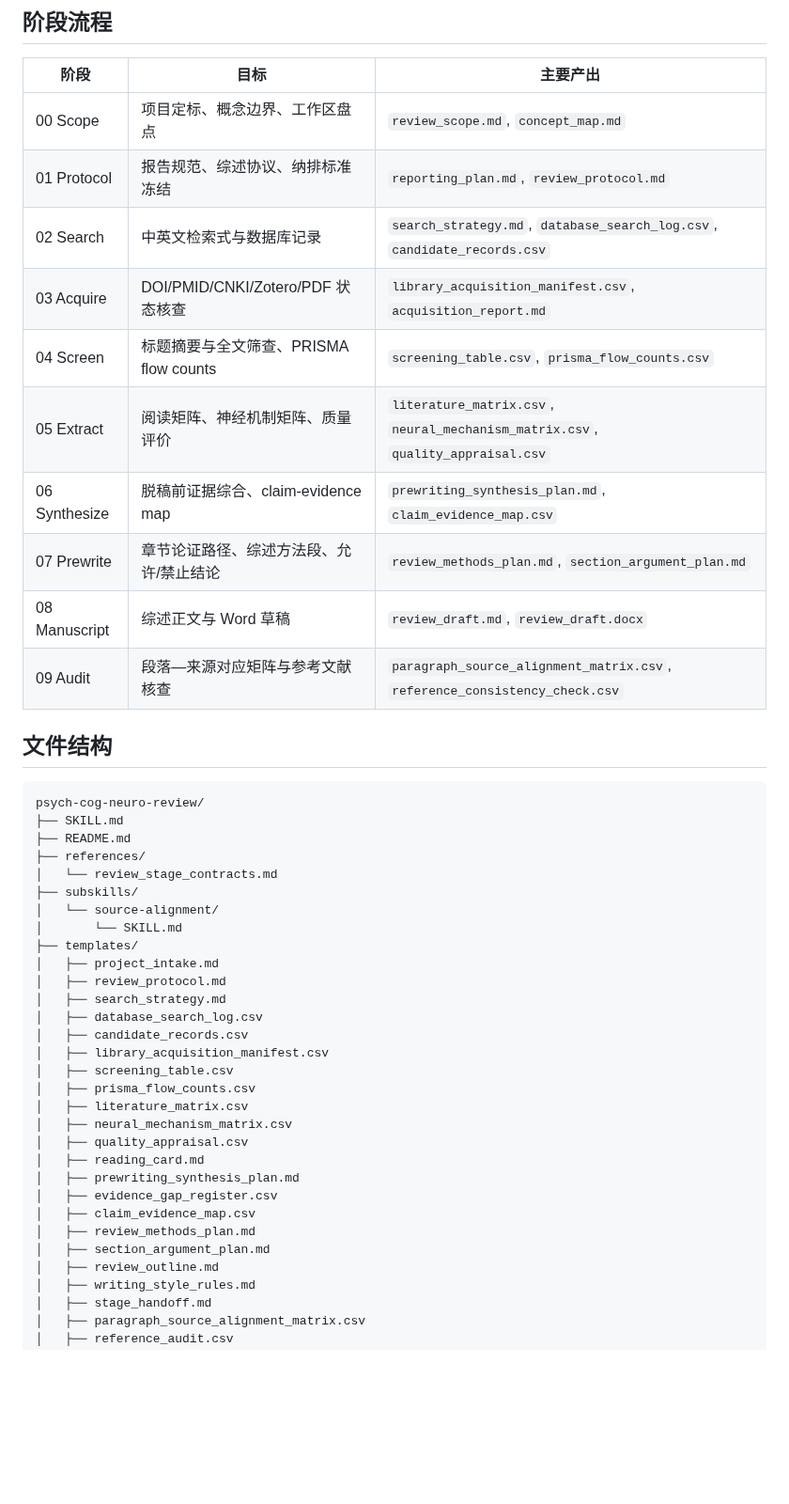
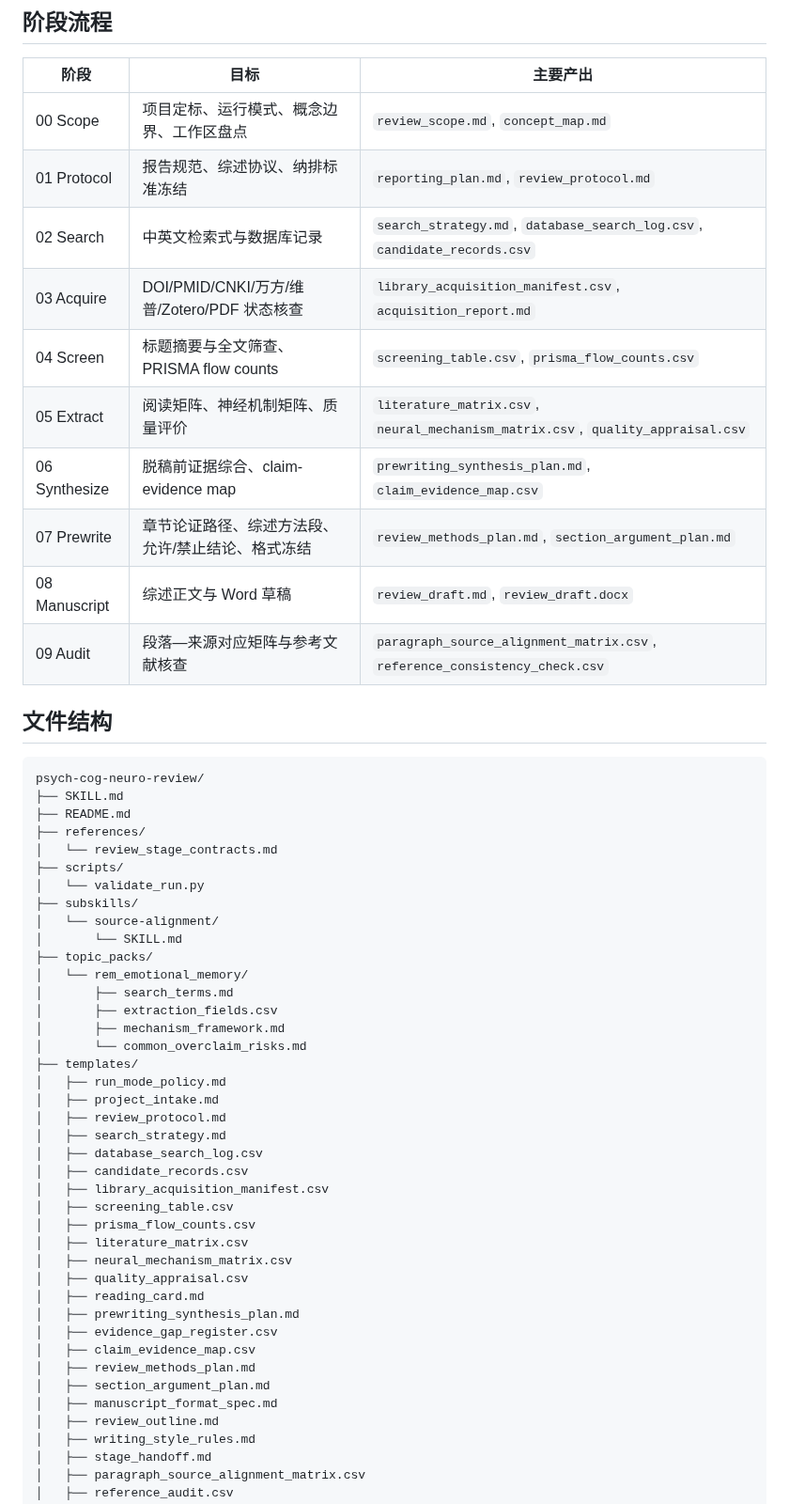
Before and after one commit to nayunzhishui/psychology-research-pipeline, a Markdown page: psych-cog-neuro-review/README.md, the part around one of its changes. Shown at 94% size. Rendered like a GitHub page; blank space fills up the shorter version.

Commit message:
Document review skill modes and topic pack

```diff
--- a/psych-cog-neuro-review/README.md
+++ b/psych-cog-neuro-review/README.md
@@ -17,14 +33,14 @@
 
 | 阶段 | 目标 | 主要产出 |
 |---|---|---|
-| 00 Scope | 项目定标、概念边界、工作区盘点 | `review_scope.md`, `concept_map.md` |
+| 00 Scope | 项目定标、运行模式、概念边界、工作区盘点 | `review_scope.md`, `concept_map.md` |
 | 01 Protocol | 报告规范、综述协议、纳排标准冻结 | `reporting_plan.md`, `review_protocol.md` |
 | 02 Search | 中英文检索式与数据库记录 | `search_strategy.md`, `database_search_log.csv`, `candidate_records.csv` |
-| 03 Acquire | DOI/PMID/CNKI/Zotero/PDF 状态核查 | `library_acquisition_manifest.csv`, `acquisition_report.md` |
+| 03 Acquire | DOI/PMID/CNKI/万方/维普/Zotero/PDF 状态核查 | `library_acquisition_manifest.csv`, `acquisition_report.md` |
 | 04 Screen | 标题摘要与全文筛查、PRISMA flow counts | `screening_table.csv`, `prisma_flow_counts.csv` |
 | 05 Extract | 阅读矩阵、神经机制矩阵、质量评价 | `literature_matrix.csv`, `neural_mechanism_matrix.csv`, `quality_appraisal.csv` |
 | 06 Synthesize | 脱稿前证据综合、claim-evidence map | `prewriting_synthesis_plan.md`, `claim_evidence_map.csv` |
-| 07 Prewrite | 章节论证路径、综述方法段、允许/禁止结论 | `review_methods_plan.md`, `section_argument_plan.md` |
+| 07 Prewrite | 章节论证路径、综述方法段、允许/禁止结论、格式冻结 | `review_methods_plan.md`, `section_argument_plan.md` |
 | 08 Manuscript | 综述正文与 Word 草稿 | `review_draft.md`, `review_draft.docx` |
 | 09 Audit | 段落—来源对应矩阵与参考文献核查 | `paragraph_source_alignment_matrix.csv`, `reference_consistency_check.csv` |
 
@@ -36,10 +52,19 @@ psych-cog-neuro-review/
 ├── README.md
 ├── references/
 │   └── review_stage_contracts.md
+├── scripts/
+│   └── validate_run.py
 ├── subskills/
 │   └── source-alignment/
 │       └── SKILL.md
+├── topic_packs/
+│   └── rem_emotional_memory/
+│       ├── search_terms.md
+│       ├── extraction_fields.csv
+│       ├── mechanism_framework.md
+│       └── common_overclaim_risks.md
 ├── templates/
+│   ├── run_mode_policy.md
 │   ├── project_intake.md
 │   ├── review_protocol.md
 │   ├── search_strategy.md
@@ -57,6 +82,7 @@ psych-cog-neuro-review/
 │   ├── claim_evidence_map.csv
 │   ├── review_methods_plan.md
 │   ├── section_argument_plan.md
+│   ├── manuscript_format_spec.md
 │   ├── review_outline.md
 │   ├── writing_style_rules.md
 │   ├── stage_handoff.md
```
Also changed, not shown: other parts of psych-cog-neuro-review/README.md (+20 -1 lines).
